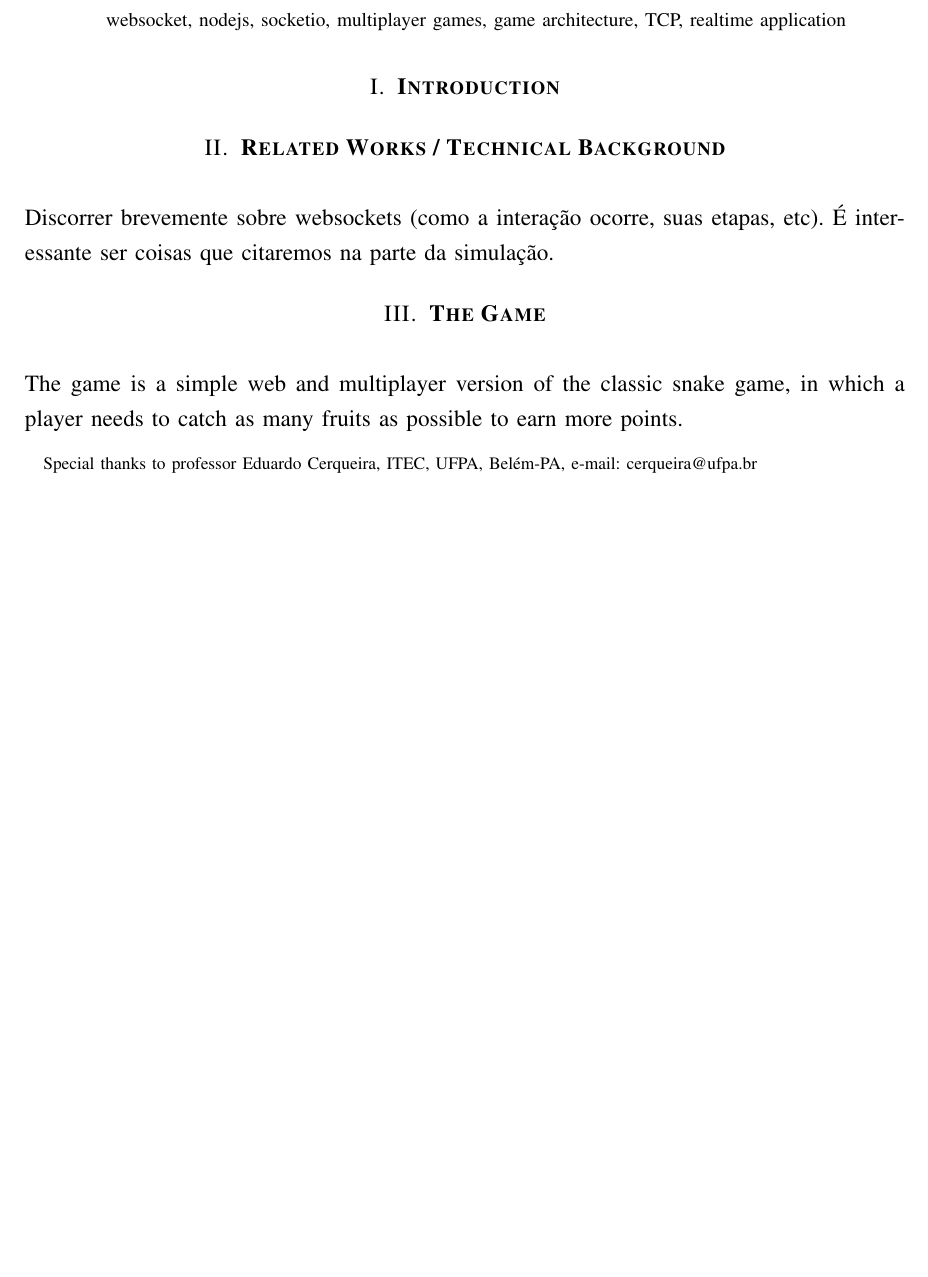
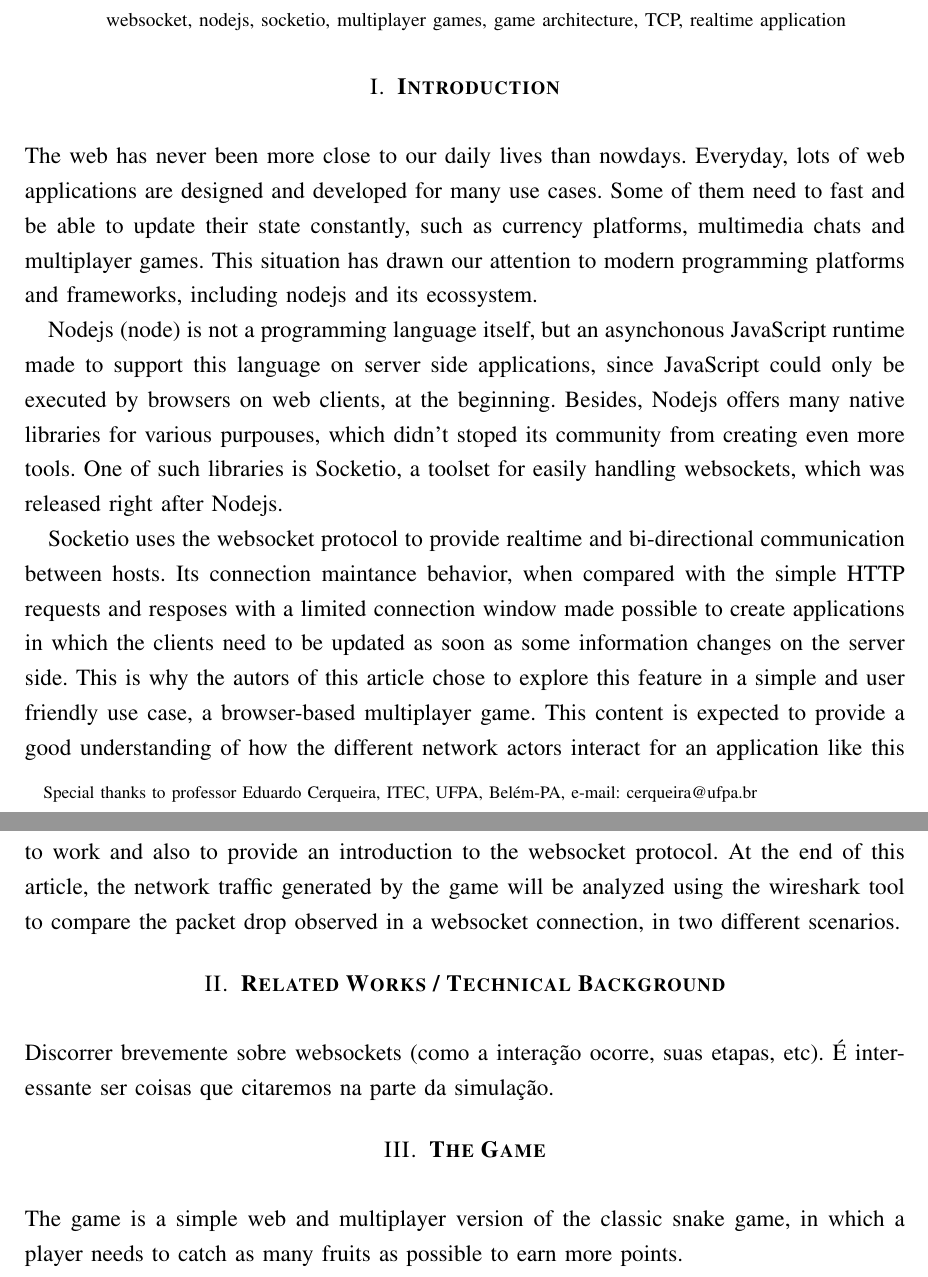
Before and after one commit to lucascprazeres/my-first-multiplayer-game, a LaTeX document (documentation/sbrt2021.tex): part of page 1 of 4 before the commit and two parts of pages 1 and 2 of 4 after it, the two joined at a grey line, cut so that both start at the same text, the shorter picture padded with empty space. Compiled offline with pdfLaTeX.

Commit message:
add temporary introduction section (again)

```diff
--- a/documentation/sbrt2021.tex
+++ b/documentation/sbrt2021.tex
@@ -29,7 +29,7 @@
 
 \begin{document}
 
-\title{Websocket protocol use case in multiplayer browser-based game}
+\title{Websocket protocol use case in a multiplayer browser-based game}
 
 \author{Tiago da Silva Guerreiro and Lucas Costa dos Prazeres
   \thanks{Special thanks to professor Eduardo Cerqueira, ITEC, UFPA, Belém-PA, e-mail: cerqueira@ufpa.br}
@@ -52,6 +52,21 @@ protocol on a real project, instead of the simple HTTP request/response. Moreove
 \end{keywords}
 
 \section{\textbf{Introduction}}
+
+The web has never been more close to our daily lives than nowdays. Everyday, lots of web applications are designed and developed for
+many use cases. Some of them need to fast and be able to update their state constantly, such as currency platforms, multimedia chats and multiplayer games.
+This situation has drawn our attention to modern programming platforms and frameworks, including nodejs and its ecossystem.
+
+Nodejs (node) is not a programming language itself, but an asynchonous JavaScript runtime made to support this language on server side applications, since JavaScript could
+only be executed by browsers on web clients, at the beginning. Besides, Nodejs offers many native libraries for various purpouses, which didn't stoped its community
+from creating even more tools. One of such libraries is Socketio, a toolset for easily handling websockets, which was released right after Nodejs.
+
+Socketio uses the websocket protocol to provide realtime and bi-directional communication between hosts. Its connection maintance behavior, when compared with the simple HTTP requests and resposes
+with a limited connection window made possible to create applications in which the clients need to be updated as soon as some information changes on the server side. This is why the autors of
+this article chose to explore this feature in a simple and user friendly use case, a browser-based multiplayer game. This content is expected to provide a good understanding of how the different network
+actors interact for an application like this to work and also to provide an introduction to the websocket protocol. At the end of this article, the network traffic generated by the game will be analyzed
+using the wireshark tool to compare the packet drop observed in a websocket connection, in two different scenarios.
+
 
 \section{\textbf{Related Works / Technical Background}}
 Discorrer brevemente sobre websockets (como a interação ocorre, suas etapas, etc). É interessante ser coisas que citaremos na parte da simulação.
```
Also changed, not shown: documentation/sbrt2021.pdf.
